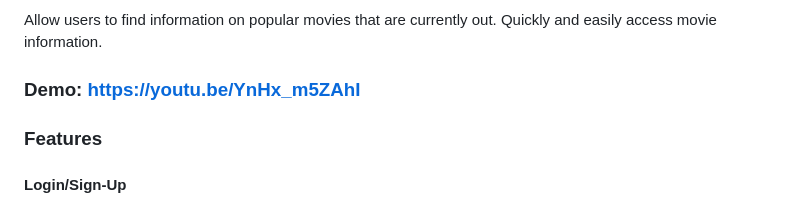
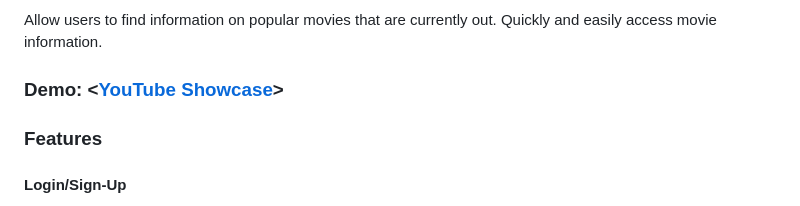
Before and after one commit to ah410/CineVerse, a Markdown page: README.md, the part around the change. Drawn GitHub-style.

```diff
--- a/README.md
+++ b/README.md
@@ -1,7 +1,7 @@
 # CineVerse
 ### Description
 Allow users to find information on popular movies that are currently out. Quickly and easily access movie information.
-### Demo: <https://youtu.be/YnHx_m5ZAhI>
+### Demo: <[YouTube Showcase](https://youtu.be/FrbTbngjF1g)>
 ### Features
 #### Login/Sign-Up
 The website automatically goes to the login page at the start. From there, you enter your username and password, hit enter/click the login button, and you'll be redirected to the homepage. However, if you don't have an account, I added a hyper-link and button to take you to the sign up page. From there, you'll create a username and password, which you'll confirm by entering twice. The username is stored in SQL as usual, but the password stored is a generated hash using the password created by the user as input to the generate_password_hash function from the werkzeug.security library.
```
